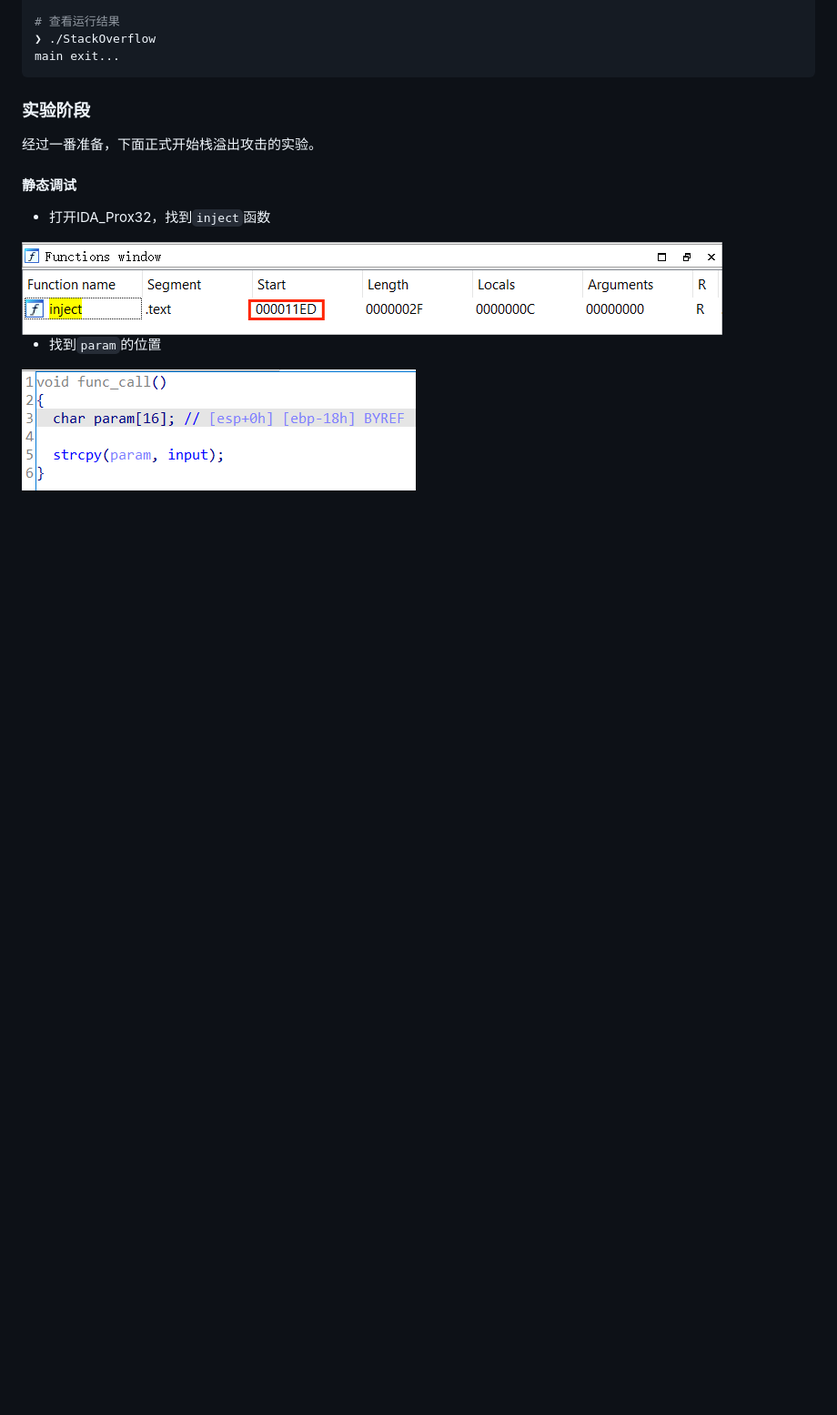
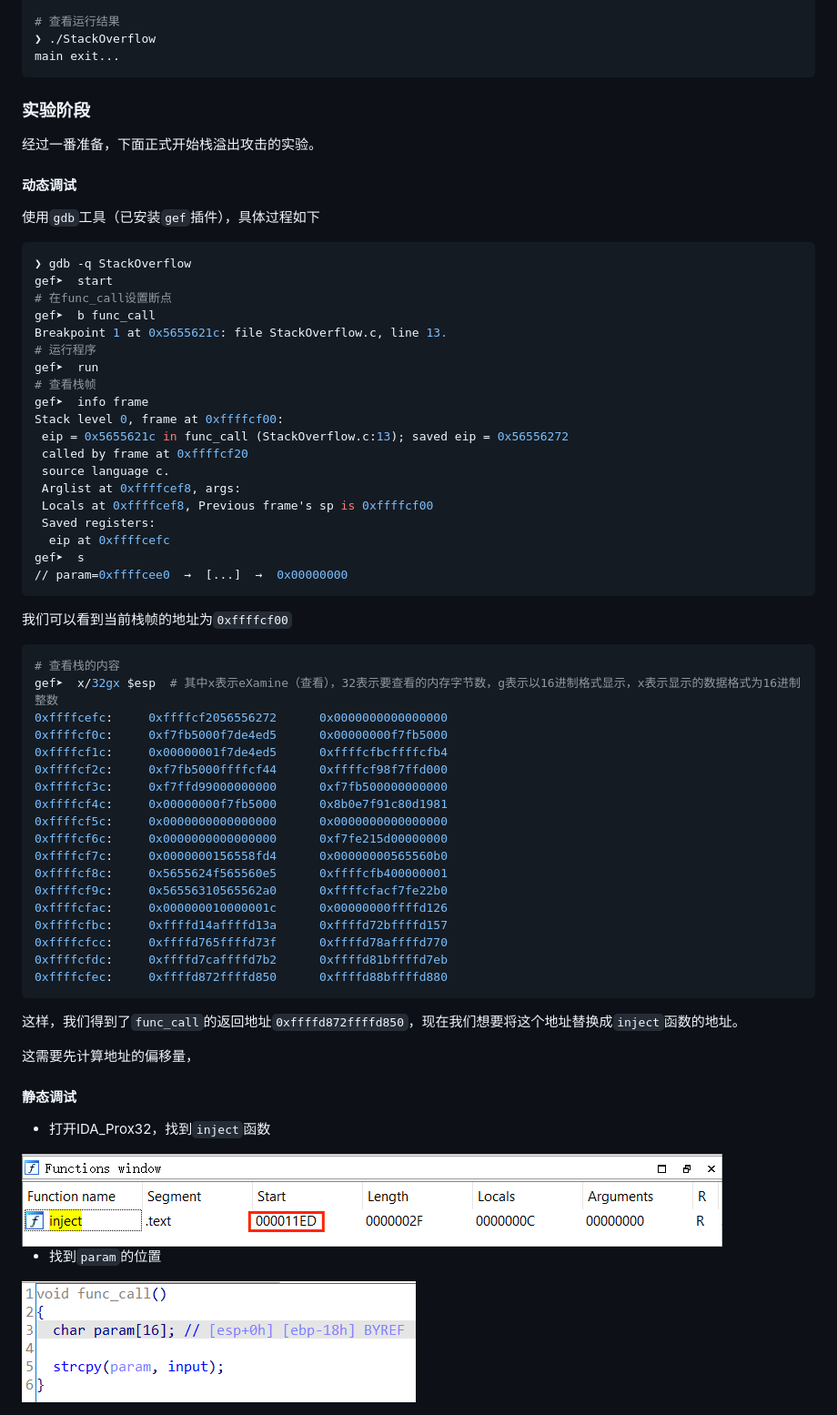
Before and after one commit to Euler0525/cyberspace-security-introduction-experiment, a Markdown page: 第7章实验报告.md, the part around the change. Shown: that part at 91% size. GitHub-like rendering; blank space fills up the shorter version.

````diff
--- a/第7章实验报告.md
+++ b/第7章实验报告.md
@@ -134,6 +134,59 @@ main exit...
 
 经过一番准备，下面正式开始栈溢出攻击的实验。
 
+#### 动态调试
+
+使用`gdb`工具（已安装`gef`插件），具体过程如下
+
+```shell
+❯ gdb -q StackOverflow
+gef➤  start
+# 在func_call设置断点
+gef➤  b func_call
+Breakpoint 1 at 0x5655621c: file StackOverflow.c, line 13.
+# 运行程序
+gef➤  run
+# 查看栈帧
+gef➤  info frame
+Stack level 0, frame at 0xffffcf00:
+ eip = 0x5655621c in func_call (StackOverflow.c:13); saved eip = 0x56556272
+ called by frame at 0xffffcf20
+ source language c.
+ Arglist at 0xffffcef8, args:
+ Locals at 0xffffcef8, Previous frame's sp is 0xffffcf00
+ Saved registers:
+  eip at 0xffffcefc
+gef➤  s
+// param=0xffffcee0  →  [...]  →  0x00000000
+```
+
+我们可以看到当前栈帧的地址为`0xffffcf00`
+
+```shell
+# 查看栈的内容
+gef➤  x/32gx $esp  # 其中x表示eXamine（查看），32表示要查看的内存字节数，g表示以16进制格式显示，x表示显示的数据格式为16进制整数
+0xffffcefc:     0xffffcf2056556272      0x0000000000000000
+0xffffcf0c:     0xf7fb5000f7de4ed5      0x00000000f7fb5000
+0xffffcf1c:     0x00000001f7de4ed5      0xffffcfbcffffcfb4
+0xffffcf2c:     0xf7fb5000ffffcf44      0xffffcf98f7ffd000
+0xffffcf3c:     0xf7ffd99000000000      0xf7fb500000000000
+0xffffcf4c:     0x00000000f7fb5000      0x8b0e7f91c80d1981
+0xffffcf5c:     0x0000000000000000      0x0000000000000000
+0xffffcf6c:     0x0000000000000000      0xf7fe215d00000000
+0xffffcf7c:     0x0000000156558fd4      0x00000000565560b0
+0xffffcf8c:     0x5655624f565560e5      0xffffcfb400000001
+0xffffcf9c:     0x56556310565562a0      0xffffcfacf7fe22b0
+0xffffcfac:     0x000000010000001c      0x00000000ffffd126
+0xffffcfbc:     0xffffd14affffd13a      0xffffd72bffffd157
+0xffffcfcc:     0xffffd765ffffd73f      0xffffd78affffd770
+0xffffcfdc:     0xffffd7caffffd7b2      0xffffd81bffffd7eb
+0xffffcfec:     0xffffd872ffffd850      0xffffd88bffffd880
+```
+
+这样，我们得到了`func_call`的返回地址`0xffffd872ffffd850`，现在我们想要将这个地址替换成`inject`函数的地址。
+
+这需要先计算地址的偏移量，
+
 #### 静态调试
 
 - 打开IDA_Prox32，找到`inject`函数
````
Also changed, not shown: 第11章实验报告.md (+67 -25 lines), img/11-11.png (added), 6 other files.
